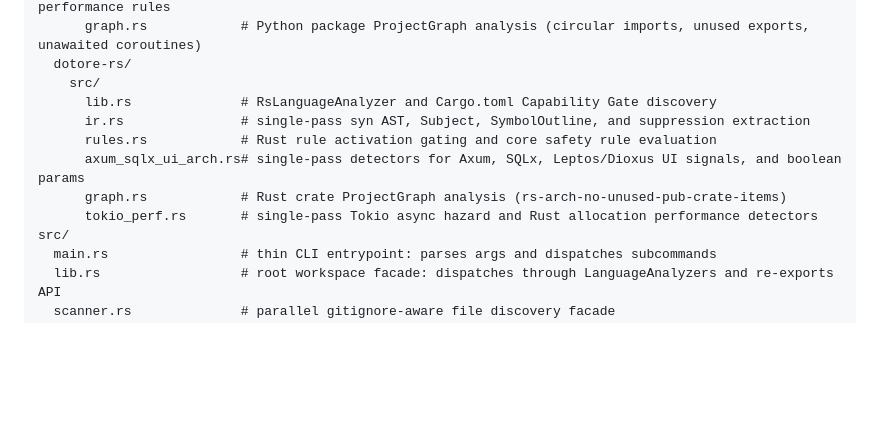
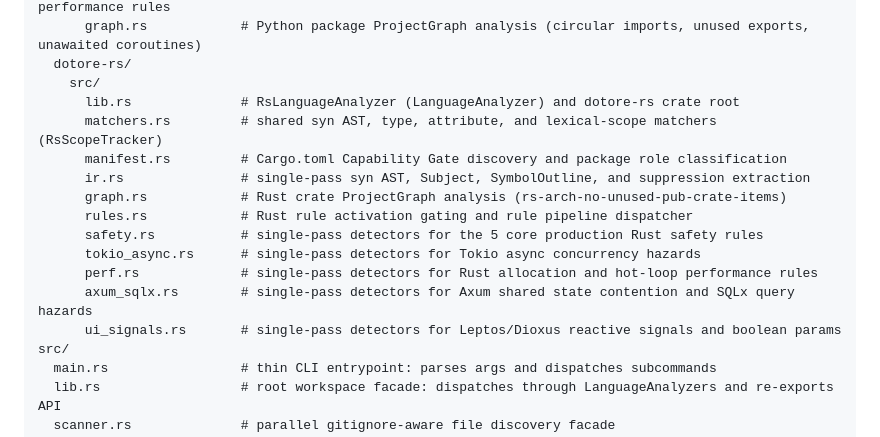
Before and after one commit to joaodavidsilva/dotore, a Markdown page: docs/architecture/layout.md, the part around the change. Drawn GitHub-style; blank space fills up the shorter version.

Commit message:
docs: document modularized dotore-rs layout in layout.md

```diff
--- a/docs/architecture/layout.md
+++ b/docs/architecture/layout.md
@@ -83,12 +83,17 @@ crates/
       graph.rs            # Python package ProjectGraph analysis (circular imports, unused exports, unawaited coroutines)
   dotore-rs/
     src/
-      lib.rs              # RsLanguageAnalyzer and Cargo.toml Capability Gate discovery
+      lib.rs              # RsLanguageAnalyzer (LanguageAnalyzer) and dotore-rs crate root
+      matchers.rs         # shared syn AST, type, attribute, and lexical-scope matchers (RsScopeTracker)
+      manifest.rs         # Cargo.toml Capability Gate discovery and package role classification
       ir.rs               # single-pass syn AST, Subject, SymbolOutline, and suppression extraction
-      rules.rs            # Rust rule activation gating and core safety rule evaluation
-      axum_sqlx_ui_arch.rs# single-pass detectors for Axum, SQLx, Leptos/Dioxus UI signals, and boolean params
       graph.rs            # Rust crate ProjectGraph analysis (rs-arch-no-unused-pub-crate-items)
-      tokio_perf.rs       # single-pass Tokio async hazard and Rust allocation performance detectors
+      rules.rs            # Rust rule activation gating and rule pipeline dispatcher
+      safety.rs           # single-pass detectors for the 5 core production Rust safety rules
+      tokio_async.rs      # single-pass detectors for Tokio async concurrency hazards
+      perf.rs             # single-pass detectors for Rust allocation and hot-loop performance rules
+      axum_sqlx.rs        # single-pass detectors for Axum shared state contention and SQLx query hazards
+      ui_signals.rs       # single-pass detectors for Leptos/Dioxus reactive signals and boolean params
 src/
   main.rs                 # thin CLI entrypoint: parses args and dispatches subcommands
   lib.rs                  # root workspace facade: dispatches through LanguageAnalyzers and re-exports API
```
